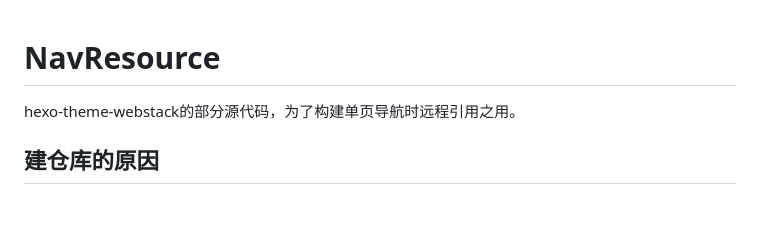
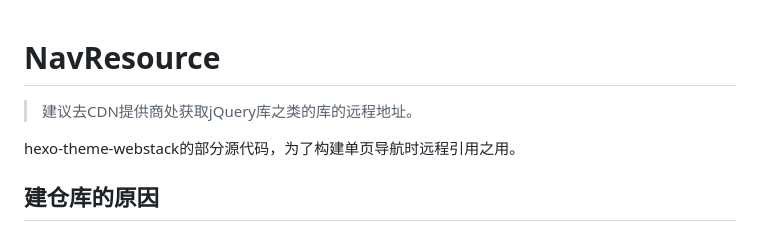
Before and after one commit to lizilong1993/StaticResource, a Markdown page: README.md, the part around the change. Drawn GitHub-style; blank space fills up the shorter version.

```diff
--- a/README.md
+++ b/README.md
@@ -1,4 +1,6 @@
 # NavResource
+> 建议去CDN提供商处获取jQuery库之类的库的远程地址。
+
 hexo-theme-webstack的部分源代码，为了构建单页导航时远程引用之用。
 
 ## 建仓库的原因
```
